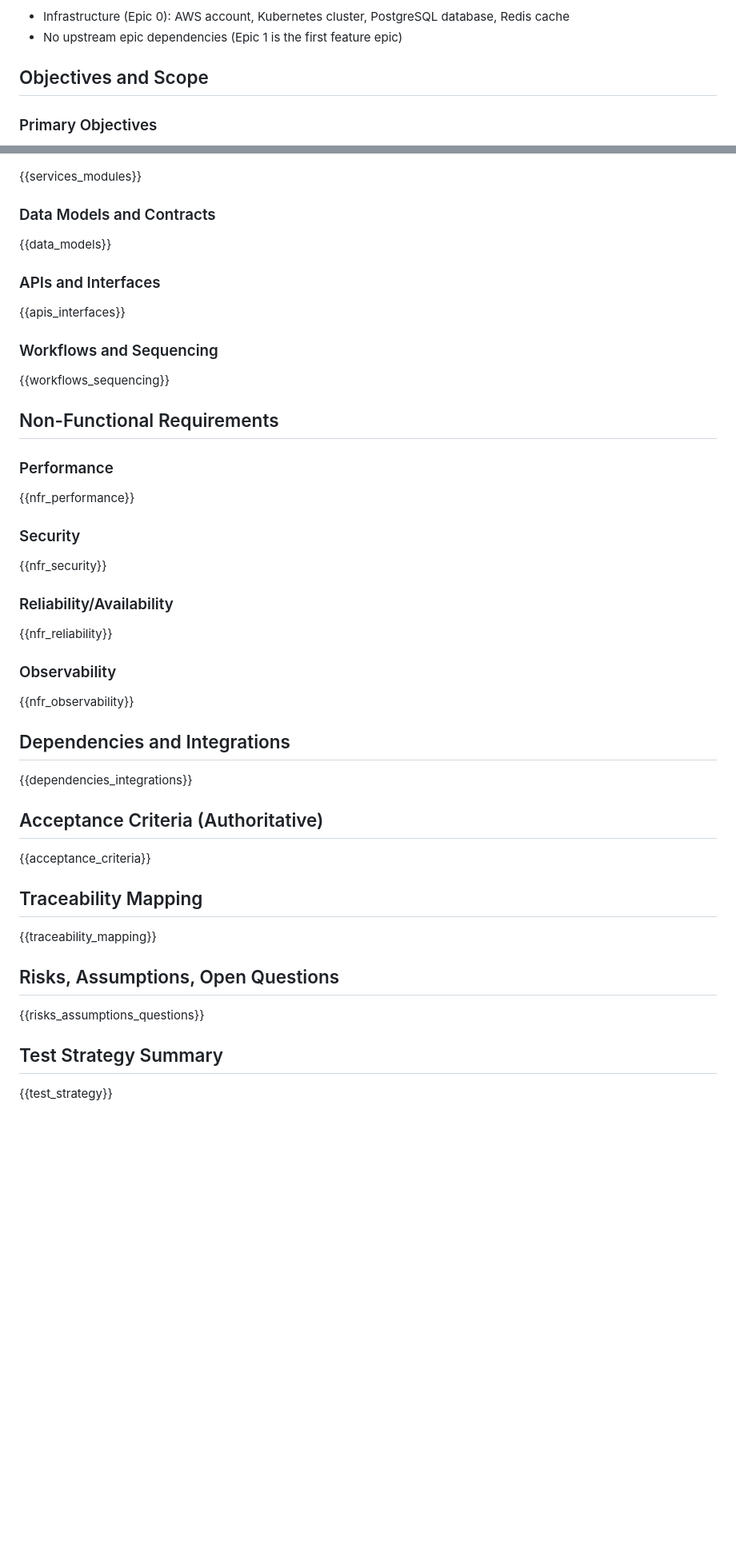
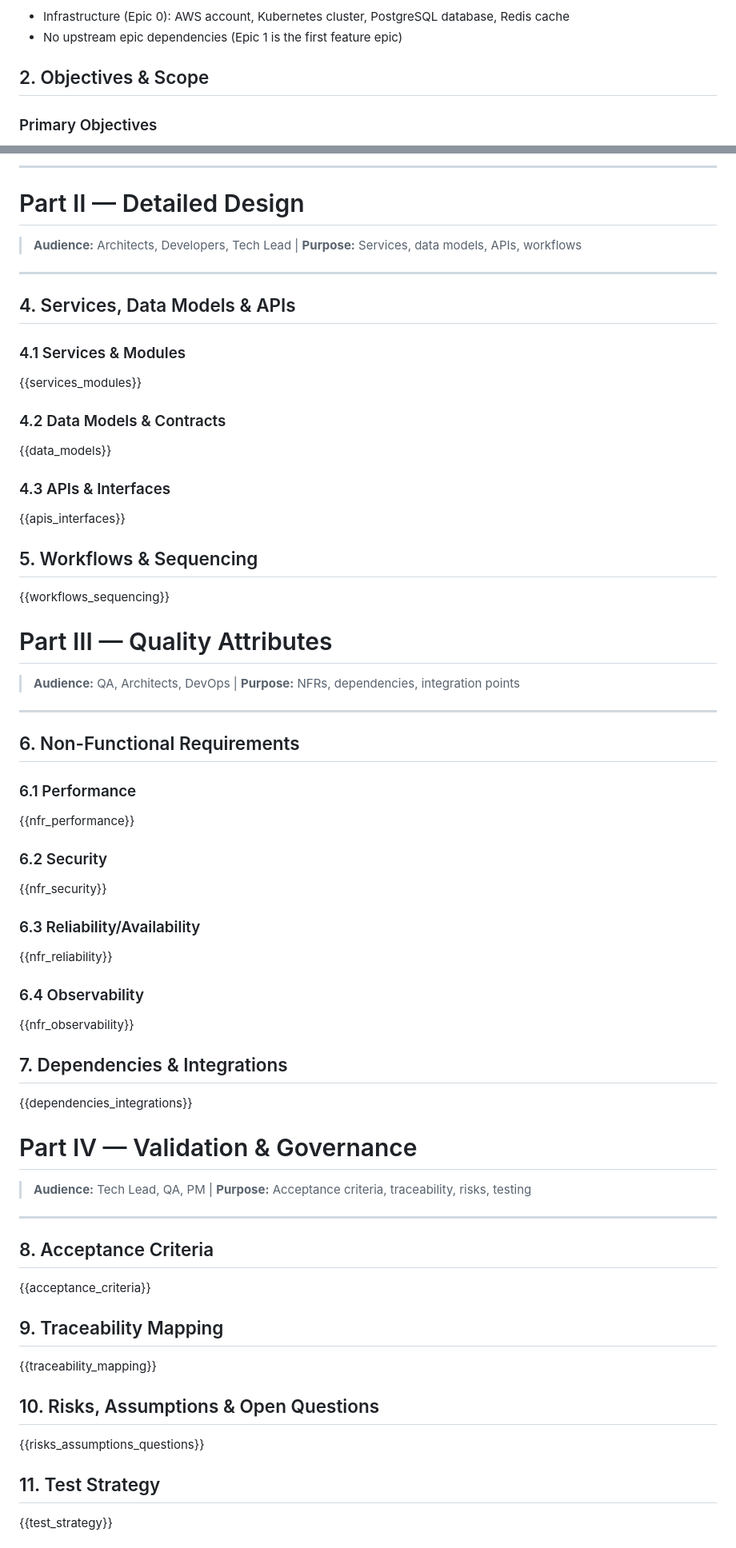
Before and after one commit to azfarhussain-10p/QUALISYS, a Markdown page: docs/tech-specs/tech-spec-epic-1.md, 2 parts joined by grey strips. Shown at 80% size. Drawn GitHub-style; blank space fills up the shorter version.

```diff
--- a/docs/tech-specs/tech-spec-epic-1.md
+++ b/docs/tech-specs/tech-spec-epic-1.md
@@ -28,7 +81,7 @@ Epic 1 establishes the foundational infrastructure for the QUALISYS multi-tenant
 - Infrastructure (Epic 0): AWS account, Kubernetes cluster, PostgreSQL database, Redis cache
 - No upstream epic dependencies (Epic 1 is the first feature epic)
 
-## Objectives and Scope
+## 2. Objectives & Scope
 
 ### Primary Objectives
 
@@ -135,52 +205,75 @@ Epic 1 establishes the foundational infrastructure for the QUALISYS multi-tenant
+---
+
+# Part II — Detailed Design
+
+> **Audience:** Architects, Developers, Tech Lead | **Purpose:** Services, data models, APIs, workflows
+
+---
+
+## 4. Services, Data Models & APIs
+
+### 4.1 Services & Modules
 
 {{services_modules}}
 
-### Data Models and Contracts
+### 4.2 Data Models & Contracts
 
 {{data_models}}
 
-### APIs and Interfaces
+### 4.3 APIs & Interfaces
 
 {{apis_interfaces}}
 
-### Workflows and Sequencing
+## 5. Workflows & Sequencing
 
 {{workflows_sequencing}}
 
-## Non-Functional Requirements
+# Part III — Quality Attributes
 
-### Performance
+> **Audience:** QA, Architects, DevOps | **Purpose:** NFRs, dependencies, integration points
+
+---
+
+## 6. Non-Functional Requirements
+
+### 6.1 Performance
 
 {{nfr_performance}}
 
-### Security
+### 6.2 Security
 
 {{nfr_security}}
 
-### Reliability/Availability
+### 6.3 Reliability/Availability
 
 {{nfr_reliability}}
 
-### Observability
+### 6.4 Observability
 
 {{nfr_observability}}
 
-## Dependencies and Integrations
+## 7. Dependencies & Integrations
 
 {{dependencies_integrations}}
 
-## Acceptance Criteria (Authoritative)
+# Part IV — Validation & Governance
+
+> **Audience:** Tech Lead, QA, PM | **Purpose:** Acceptance criteria, traceability, risks, testing
+
+---
+
+## 8. Acceptance Criteria
 
 {{acceptance_criteria}}
 
-## Traceability Mapping
+## 9. Traceability Mapping
 
 {{traceability_mapping}}
 
-## Risks, Assumptions, Open Questions
+## 10. Risks, Assumptions & Open Questions
 
 {{risks_assumptions_questions}}
 
-## Test Strategy Summary
+## 11. Test Strategy
 
 {{test_strategy}}
```
Also changed, not shown: other parts of docs/tech-specs/tech-spec-epic-1.md (+101 -9 lines), docs/tech-specs/tech-spec-epic-0.md (+240 -135 lines).
